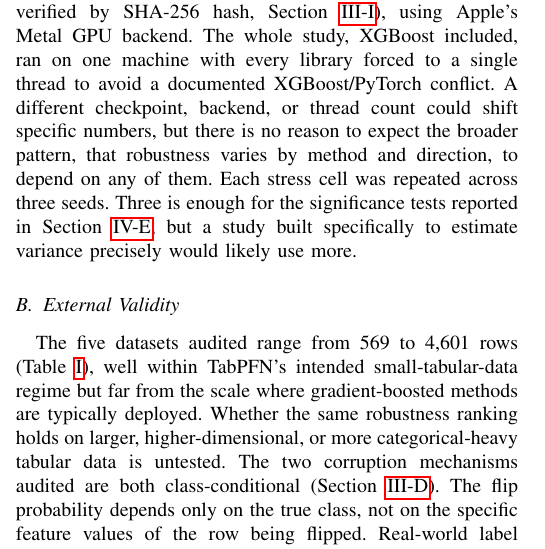
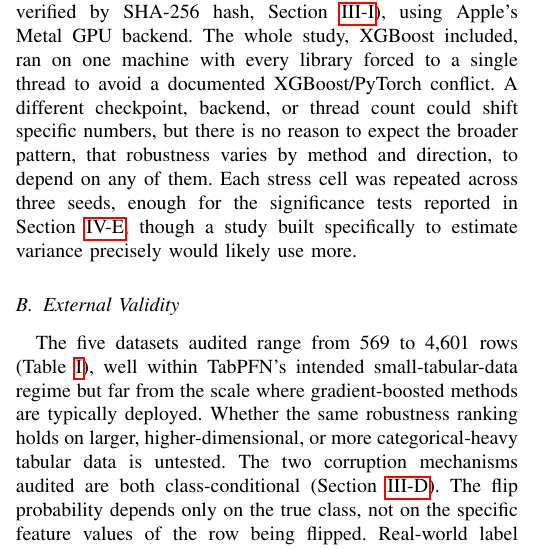
Before and after one commit to darkamgel/Imbalance-Correction, a LaTeX paper (paper/main.tex, which reads paper/sections/06_threats.tex): part of one column of page 11 of 12, cut so that both start at the same text. Compiled offline with pdfLaTeX.

Commit message:
Smooth choppy two-sentence split in Internal Validity paragraph

```diff
--- a/paper/sections/06_threats.tex
+++ b/paper/sections/06_threats.tex
@@ -12,11 +12,10 @@ with every library forced to a single thread to avoid a documented
 XGBoost/PyTorch conflict. A different checkpoint, backend, or thread
 count could shift specific numbers, but there is no reason to expect
 the broader pattern, that robustness varies by method and direction,
-to depend on any of them. Each stress
-cell was repeated across three seeds. Three is enough for the
+to depend on any of them. Each stress cell was repeated across three seeds, enough for the
 significance tests reported in Section~\ref{sec:results-significance},
-but a study built specifically to estimate variance precisely would
-likely use more.
+though a study built specifically to estimate variance precisely
+would likely use more.
 
 \subsection{External Validity}
 \label{sec:threats-external}
```
